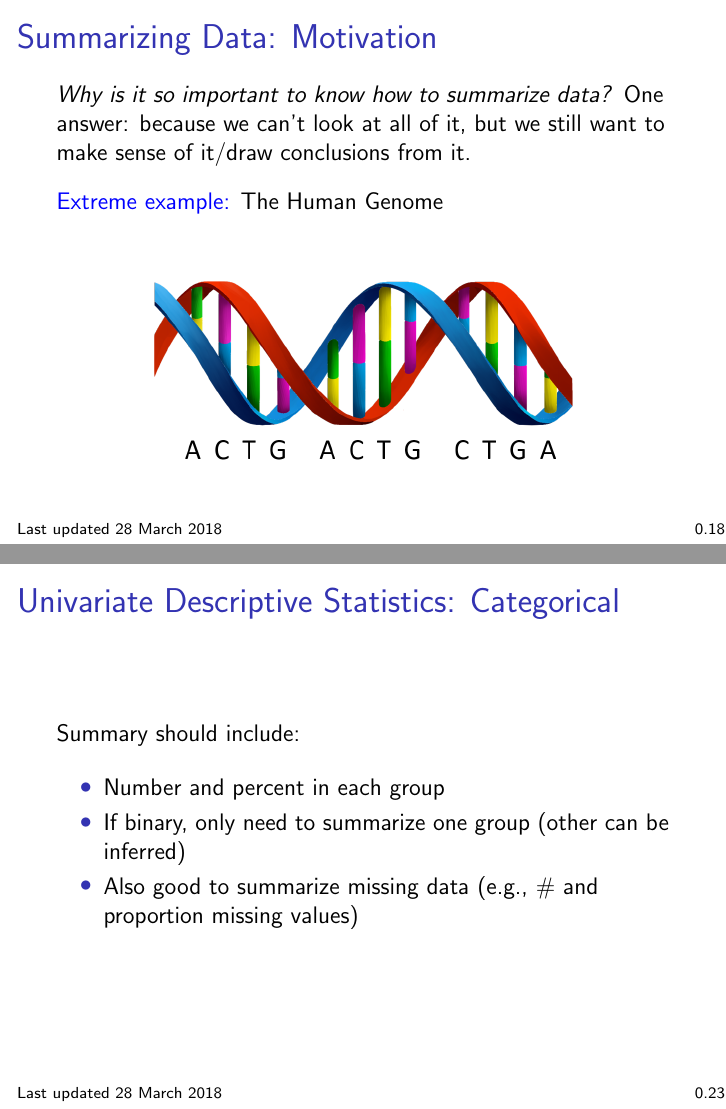
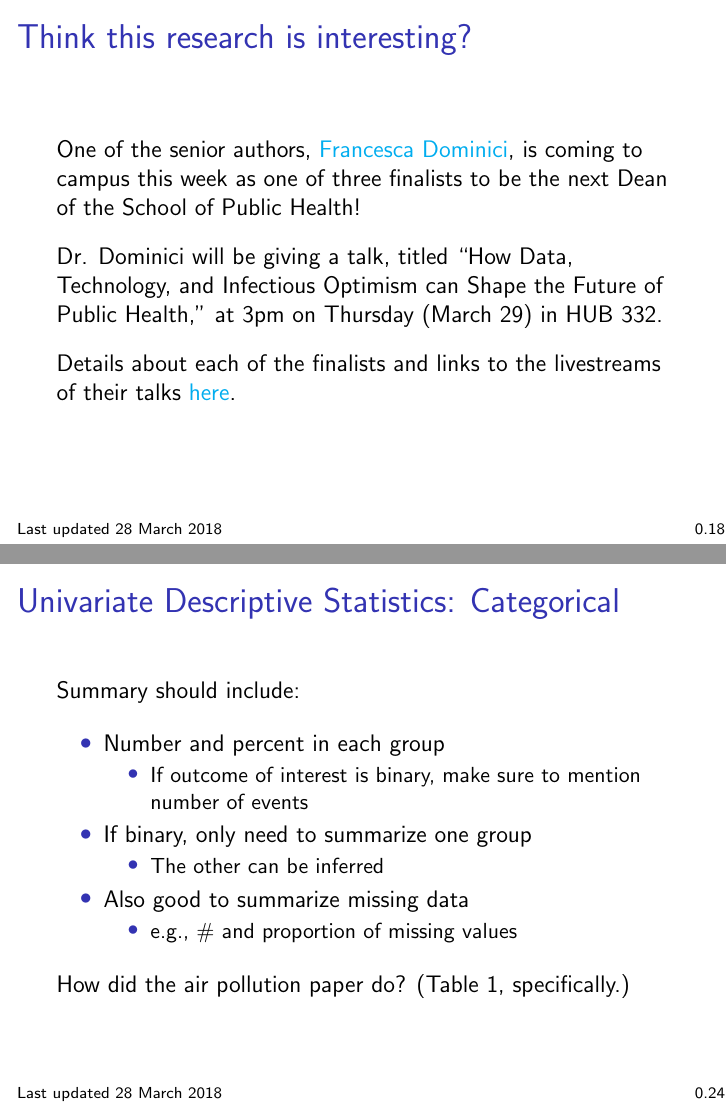
Before and after one commit to bdwilliamson/biostat311, LaTeX slides (lecture/Chapter 0/chap0.tex): pages 30 and 35 of 45 before the commit and pages 32 and 38 of 48 after it, joined at a grey line. Compiled offline with pdfLaTeX.

```diff
--- a/lecture/Chapter 0/chap0.tex
+++ b/lecture/Chapter 0/chap0.tex
@@ -344,52 +346,56 @@
 	\end{enumerate}
 \item Discuss with your neighbor, prepare to share
 \end{enumerate}
-
-
 \end{frame}
 
-% summarizing data
-\begin{frame} % why do we care?
+% sidebar: advertise Francesca's talk tomorrow
+\begin{frame}
+\frametitle{Think this research is interesting?}
+
+One of the senior authors, \href{https://sites.sph.harvard.edu/francesca-dominici/}{Francesca Dominici}, is coming to campus this week as one of three finalists to be the next Dean of the School of Public Health!
+
+Dr. Dominici will be giving a talk, titled ``How Data, Technology, and Infectious Optimism can Shape the Future of Public Health," at 3pm on Thursday (March 29) in HUB 332.
+
+Details about each of the finalists and links to the livestreams of their talks \href{http://www.washington.edu/provost/leadership-searches/deanship-of-the-school-of-public-health/}{here}.
+\end{frame}
+
+% summarizing data, why do we care? (human genome example)
+\begin{frame}
 \frametitle{Summarizing Data: Motivation}
-
-\textit{Why is it so important to know how to summarize data?} One answer: because we can't look at all of it, but we still want to make sense of it/draw conclusions from it.
+\textit{Why is it so important to know how to summarize data?} \\ One answer: because we can't look at all of it, but we still want to make sense of it and draw conclusions from it.
 
 \color{blue} Extreme example: \color{black} The Human Genome
-
-\center \includegraphics[height=4cm]{./dna}
-
+\vspace{-0.4cm} \begin{center} \includegraphics[height=4cm]{./dna} \end{center}
+\vspace{-0.8cm} \begin{scriptsize} A single human DNA sequence consists of $\approx$ 3 billion A's, C's, T's, and G's. \end{scriptsize}
 \end{frame}
 
+% human genome example (cont)
 \begin{frame}
 \frametitle{Summarizing Data: The Human Genome}
-
-A single human DNA sequence consists of over 3 billion A's, C's, T's, and G's.
-
-If we were to write out one sequence in \begin{tiny} tiny \end{tiny} font, what would that look like? \vspace{-0.3cm}
+If we were to write out one sequence in \begin{tiny} tiny \end{tiny} font, what would that look like?
 
 \center \includegraphics[height=4cm]{./book}
 
 How many pages will it take? How many books?
 \end{frame}
 
+% human genome example (cont)
 \begin{frame}
 \frametitle{Summarizing Data: The Human Genome}
-
-\vspace{-0.4cm}
+\vspace{-0.5cm}
 \center \includegraphics[height=0.65\textheight, angle = 270]{./bookcase}
-
 \end{frame}
 
+% why do we need descriptive stats
 \begin{frame}
-\frametitle{Summarizing Data}
-
+\frametitle{Summarizing Data: Descriptive Statistics}
 Why do we need descriptive statistics?\vspace{-0.2cm}
 \begin{itemize}
 \item Making sense of large amounts of data
 \item Checking data quality
 	\begin{itemize}
-	\item Values outside reasonable range (e.g., height = nine feet, age = 200)
-	\item Implausible combinations of variables (e.g., pregnant men)
+	\item Values outside reasonable range \begin{footnotesize} (e.g., height = 9') \end{footnotesize}
+	\item Implausible combinations of variables \begin{footnotesize} (e.g., pregnant men) \end{footnotesize}
 	\end{itemize}
 \item Observe distribution of variables in dataset
 	\begin{itemize}
@@ -428,11 +436,21 @@
 Summary should include:
 \begin{itemize}
 \item Number and percent in each group
-\item If binary, only need to summarize one group (other can be inferred)
-\item Also good to summarize missing data (e.g., \#  and proportion missing values)
+	\begin{itemize}
+	\item If outcome of interest is binary, make sure to mention number of events
+	\end{itemize}
+\item If binary, only need to summarize one group
+	\begin{itemize}
+	\item The other can be inferred
+	\end{itemize}
+\item Also good to summarize missing data
+	\begin{itemize}
+	\item e.g., \#  and proportion of missing values
+	\end{itemize}
 \end{itemize}
 
-% look at Table 1 in air pollution paper for example: what's there, what's missing (# and # missing)
+How did the air pollution paper do? (Table 1, specifically.) % what's there (pct in each group, # events for outcome), what's missing (# and # missing)
+
 \end{frame}
 
 % numerical descrip for quantitative variables
@@ -457,7 +475,7 @@
 %\item Note: you can detect skewness by comparing mean to median, IQR to median
 %\item Note: you can detect outliers by looking at range
 \end{itemize}
-% look at Table 1 in air pollution paper for example: what's there, what's missing (spread, missing)
+How did the air pollution paper do? (Table 1, specifically.) % what's there (average, # obs), what's missing (spread, # missing)
 \end{frame}
 
 % histograms
```
Also changed, not shown: lecture/Chapter 0/chap0.tex (55 more changed lines).
